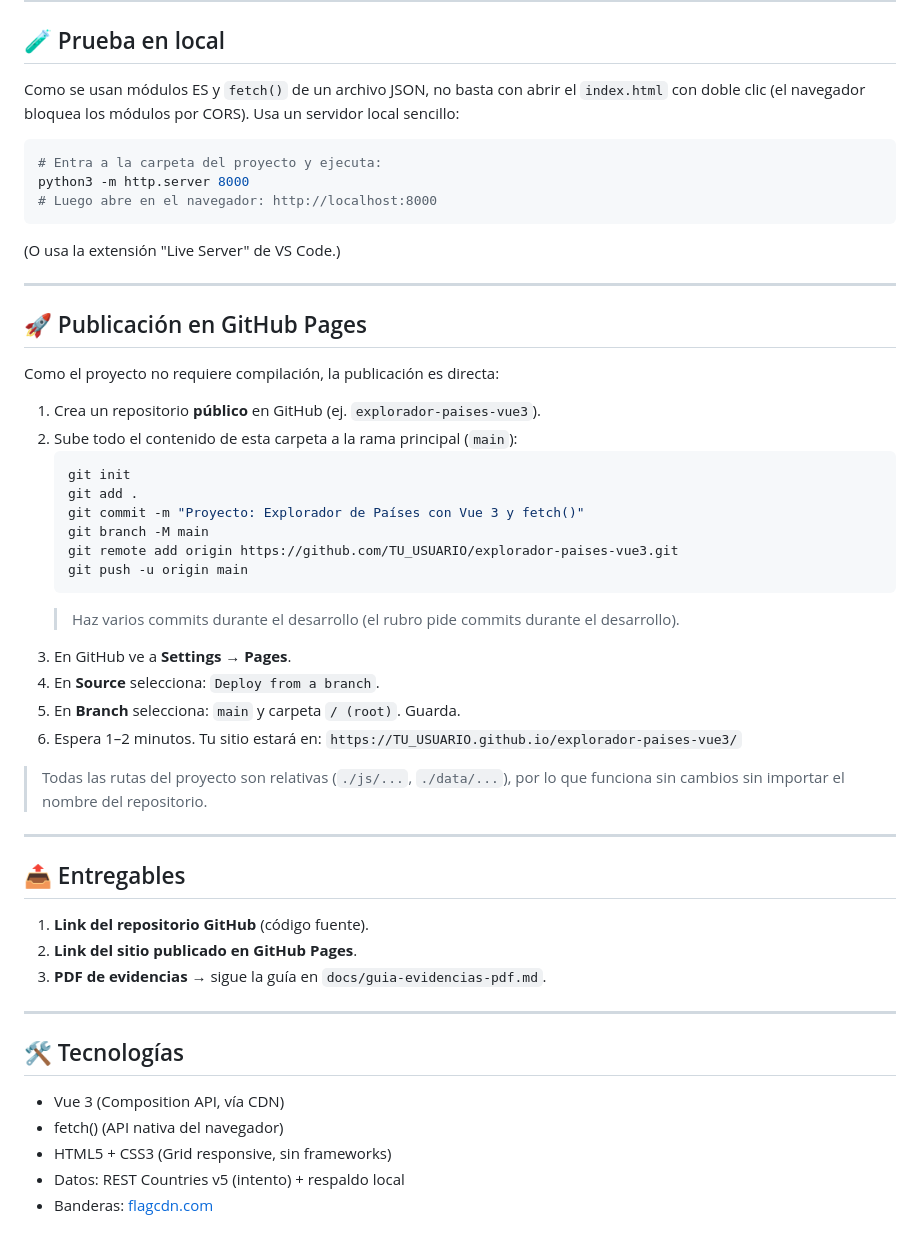
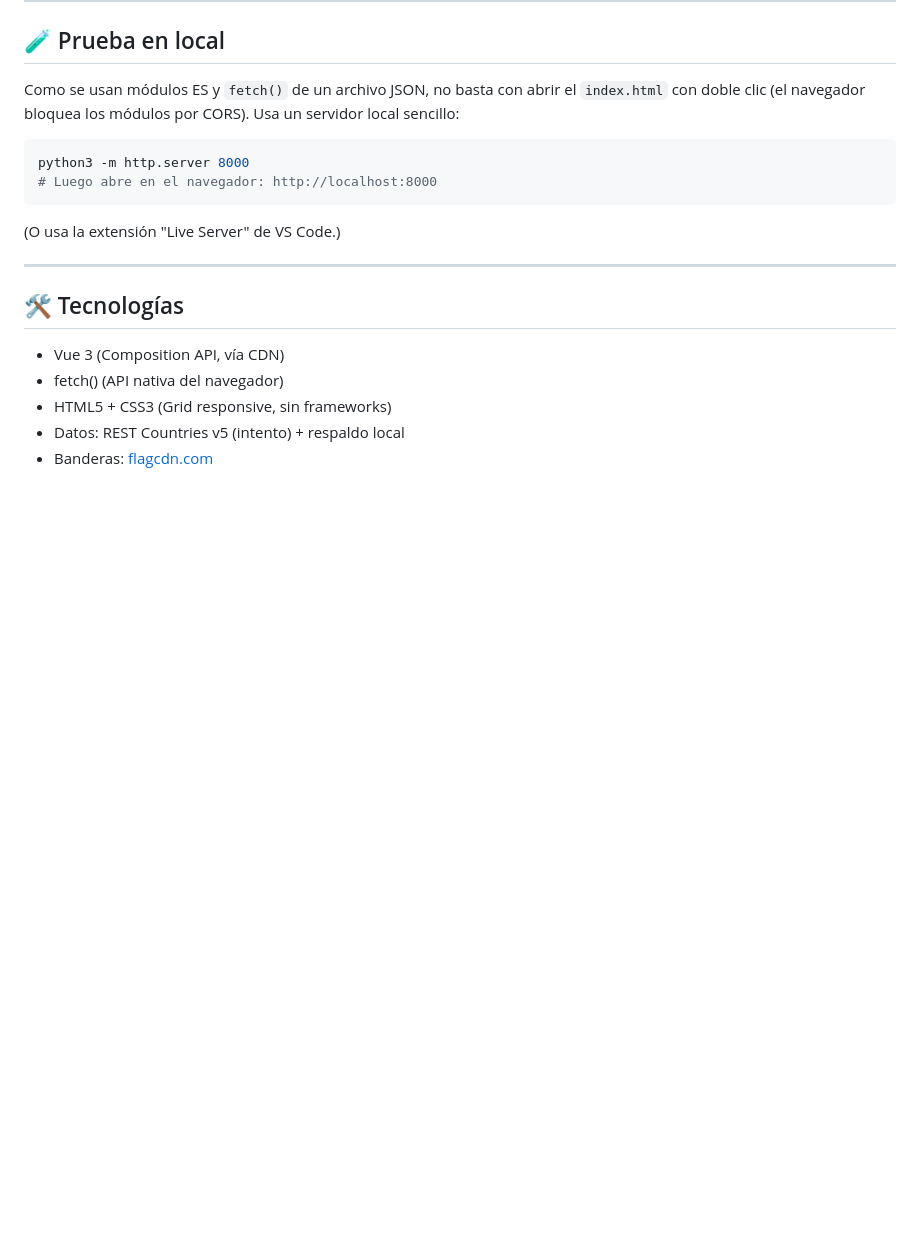
Before and after one commit to alanbryto/explorador-paises-vue3, a Markdown page: README.md, the part around one of its changes. Rendered like a GitHub page; blank space fills up the shorter version.

Commit message:
Eliminar guia de evidencias y actualizar README

````diff
--- a/README.md
+++ b/README.md
@@ -68,46 +68,11 @@ Como se usan módulos ES y `fetch()` de un archivo JSON, no basta con abrir el
 servidor local sencillo:
 
 ```bash
-# Entra a la carpeta del proyecto y ejecuta:
 python3 -m http.server 8000
 # Luego abre en el navegador: http://localhost:8000
 ```
 
 (O usa la extensión "Live Server" de VS Code.)
-
----
-
-## 🚀 Publicación en GitHub Pages
-
-Como el proyecto no requiere compilación, la publicación es directa:
-
-1. Crea un repositorio **público** en GitHub (ej. `explorador-paises-vue3`).
-2. Sube todo el contenido de esta carpeta a la rama principal (`main`):
-   ```bash
-   git init
-   git add .
-   git commit -m "Proyecto: Explorador de Países con Vue 3 y fetch()"
-   git branch -M main
-   git remote add origin https://github.com/TU_USUARIO/explorador-paises-vue3.git
-   git push -u origin main
-   ```
-   > Haz varios commits durante el desarrollo (el rubro pide commits durante el desarrollo).
-3. En GitHub ve a **Settings → Pages**.
-4. En **Source** selecciona: `Deploy from a branch`.
-5. En **Branch** selecciona: `main` y carpeta `/ (root)`. Guarda.
-6. Espera 1–2 minutos. Tu sitio estará en:
-   `https://TU_USUARIO.github.io/explorador-paises-vue3/`
-
-> Todas las rutas del proyecto son relativas (`./js/...`, `./data/...`), por lo que
-> funciona sin cambios sin importar el nombre del repositorio.
-
----
-
-## 📤 Entregables
-
-1. **Link del repositorio GitHub** (código fuente).
-2. **Link del sitio publicado en GitHub Pages**.
-3. **PDF de evidencias** → sigue la guía en `docs/guia-evidencias-pdf.md`.
 
 ---
 
````
Also changed, not shown: other parts of README.md (+3 -3 lines), docs/guia-evidencias-pdf.md (deleted, +0 -96 lines).
